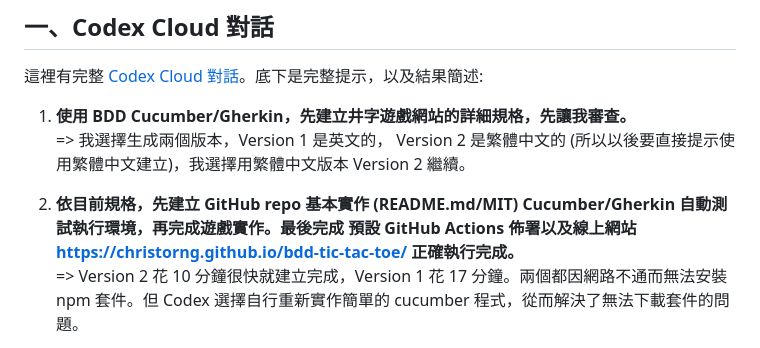
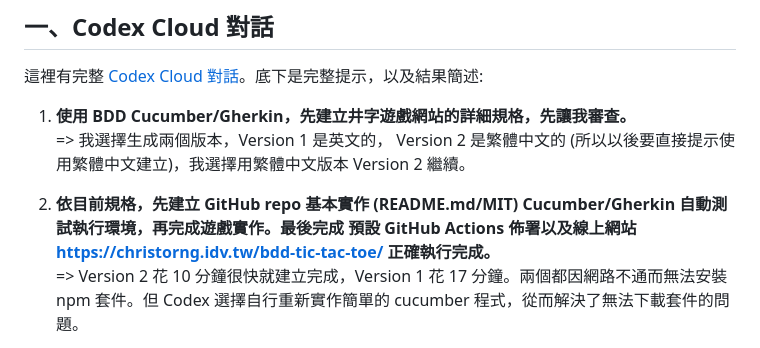
Before and after one commit to ChrisTorng/BlogPosts, a Markdown page: 2025/20251005 BDD Codex Cloud tic-tac-toe.md, the part around one of its changes. Drawn GitHub-style.

Commit message:
Update website domain to christorng.idv.tw

```diff
--- a/2025/20251005 BDD Codex Cloud tic-tac-toe.md
+++ b/2025/20251005 BDD Codex Cloud tic-tac-toe.md
@@ -21,7 +21,7 @@
 1. **使用 BDD Cucumber/Gherkin，先建立井字遊戲網站的詳細規格，先讓我審查。**<br/>
    => 我選擇生成兩個版本，Version 1 是英文的， Version 2 是繁體中文的 (所以以後要直接提示使用繁體中文建立)，我選擇用繁體中文版本 Version 2 繼續。
 
-2. **依目前規格，先建立 GitHub repo 基本實作 (README.md/MIT) Cucumber/Gherkin 自動測試執行環境，再完成遊戲實作。最後完成 預設 GitHub Actions 佈署以及線上網站 https://christorng.github.io/bdd-tic-tac-toe/ 正確執行完成。**<br/>
+2. **依目前規格，先建立 GitHub repo 基本實作 (README.md/MIT) Cucumber/Gherkin 自動測試執行環境，再完成遊戲實作。最後完成 預設 GitHub Actions 佈署以及線上網站 https://christorng.idv.tw/bdd-tic-tac-toe/ 正確執行完成。**<br/>
    => Version 2 花 10 分鐘很快就建立完成，Version 1 花 17 分鐘。兩個都因網路不通而無法安裝 npm 套件。但 Codex 選擇自行重新實作簡單的 cucumber 程式，從而解決了無法下載套件的問題。
 
 我把兩個都建立 PR:
```
Also changed, not shown: other parts of 2025/20251005 BDD Codex Cloud tic-tac-toe.md (+1 -1 lines).
